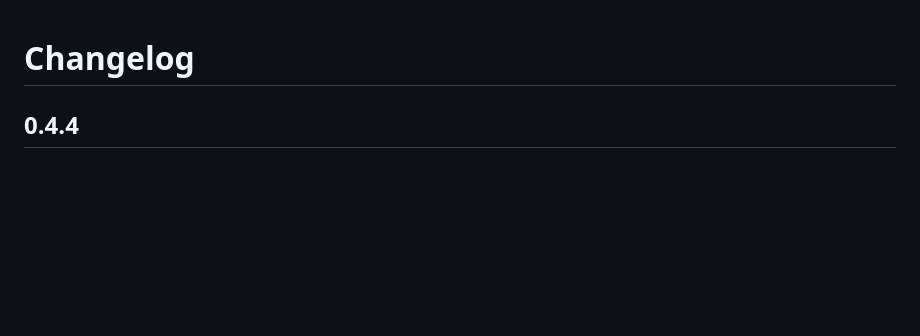
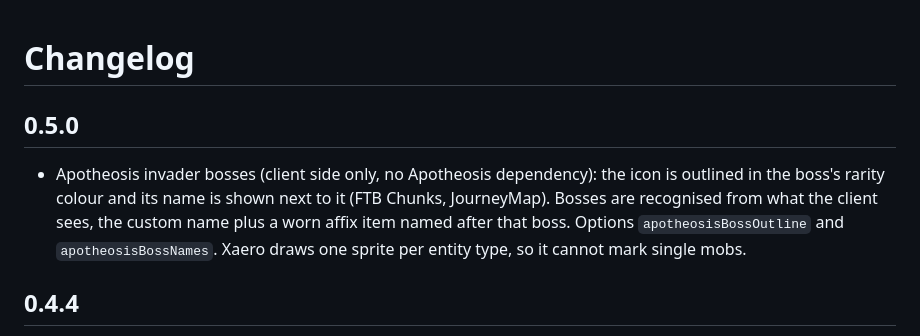
Before and after one commit to watdafawx/mob-map-icons, a Markdown page: CHANGELOG.md, the part around the change. GitHub-like rendering; blank space fills up the shorter version.

```diff
--- a/CHANGELOG.md
+++ b/CHANGELOG.md
@@ -1,4 +1,11 @@
 # Changelog
+
+## 0.5.0
+
+- Apotheosis invader bosses (client side only, no Apotheosis dependency): the icon is outlined in the boss's rarity
+  colour and its name is shown next to it (FTB Chunks, JourneyMap). Bosses are recognised from what the client sees,
+  the custom name plus a worn affix item named after that boss. Options `apotheosisBossOutline` and
+  `apotheosisBossNames`. Xaero draws one sprite per entity type, so it cannot mark single mobs.
 
 ## 0.4.4
 
```
Also changed, not shown: README.md (+11 -0 lines), docs/screenshots/apotheosis-bosses-ftb.png (added), docs/screenshots/apotheosis-bosses-journeymap.png (added), 12 other files.
